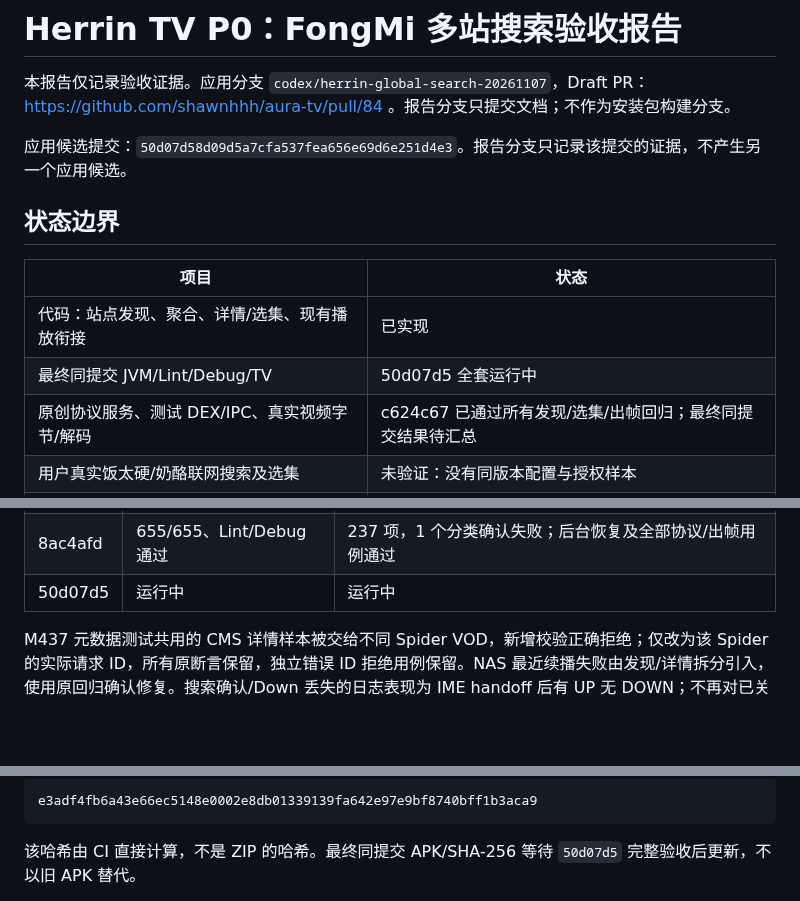
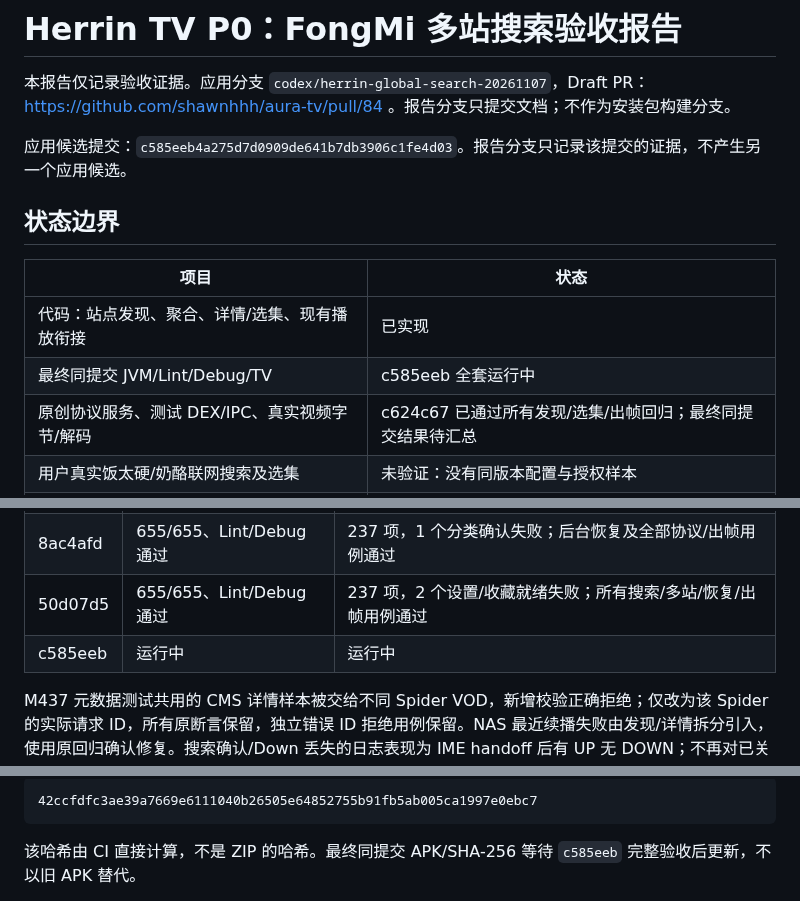
Before and after one commit to shawnhhh/aura-tv, a Markdown page: docs/P0_FONGMI_DISCOVERY_FINAL_20261108_ZH.md, 3 parts joined by grey strips. Drawn GitHub-style; blank space fills up the shorter version.

````diff
--- a/docs/P0_FONGMI_DISCOVERY_FINAL_20261108_ZH.md
+++ b/docs/P0_FONGMI_DISCOVERY_FINAL_20261108_ZH.md
@@ -2,14 +2,14 @@
 
 本报告仅记录验收证据。应用分支 `codex/herrin-global-search-20261107`，Draft PR：https://github.com/shawnhhh/aura-tv/pull/84 。报告分支只提交文档；不作为安装包构建分支。
 
-应用候选提交：`50d07d58d09d5a7cfa537fea656e69d6e251d4e3`。报告分支只记录该提交的证据，不产生另一个应用候选。
+应用候选提交：`c585eeb4a275d7d0909de641b7db3906c1fe4d03`。报告分支只记录该提交的证据，不产生另一个应用候选。
 
 ## 状态边界
 
 | 项目 | 状态 |
 |---|---|
 | 代码：站点发现、聚合、详情/选集、现有播放衔接 | 已实现 |
-| 最终同提交 JVM/Lint/Debug/TV | 50d07d5 全套运行中 |
+| 最终同提交 JVM/Lint/Debug/TV | c585eeb 全套运行中 |
 | 原创协议服务、测试 DEX/IPC、真实视频字节/解码 | c624c67 已通过所有发现/选集/出帧回归；最终同提交结果待汇总 |
 | 用户真实饭太硬/奶酪联网搜索及选集 | 未验证：没有同版本配置与授权样本 |
 | TCL T7L Ultra 实际视频画面 | 未验证：没有真机连接与故障日志 |
@@ -76,7 +77,8 @@
 | 52e4fcf | 655/655、Lint/Debug 通过 | 236/236、17 项预检全部通过 |
 | c624c67 | 655/655、Lint/Debug 通过 | 237 项，1 个后台恢复输入权限失败；所有搜索/聚合/新隐私回归通过 |
 | 8ac4afd | 655/655、Lint/Debug 通过 | 237 项，1 个分类确认失败；后台恢复及全部协议/出帧用例通过 |
-| 50d07d5 | 运行中 | 运行中 |
+| 50d07d5 | 655/655、Lint/Debug 通过 | 237 项，2 个设置/收藏就绪失败；所有搜索/多站/恢复/出帧用例通过 |
+| c585eeb | 运行中 | 运行中 |
 
 M437 元数据测试共用的 CMS 详情样本被交给不同 Spider VOD，新增校验正确拒绝；仅改为该 Spider 的实际请求 ID，所有原断言保留，独立错误 ID 拒绝用例保留。NAS 最近续播失败由发现/详情拆分引入，使用原回归确认修复。搜索确认/Down 丢失的日志表现为 IME handoff 后有 UP 无 DOWN；不再对已关闭、已隐藏的编辑会话重复 hide/restartInput，保留原真实遥控测试，并将三个原用例加入预检（14→17；整套仍必跑）。缓存首页已由独立证据作业 42432997195 定位入口等待与缓存发布竞争：01:03:04.529 的首次断言之后 127 ms，保留的语义树已有正确标题 Original 11 和同片背景。原生产代码明确骨架与缓存异步发布；测试在相同 10 秒内等待遮罩消失且缓存首片存在，再执行全部 12 次快速分类即时标题/背景/焦点断言。没有改变首页、启动动画或性能门禁，也没有扩大原等待时间上限。
 
@@ -95,7 +99,7 @@ M437 元数据测试共用的 CMS 详情样本被交给不同 Spider VOD，新
 
 ```text
-e3adf4fb6a43e66ec5148e0002e8db01339139fa642e97e9bf8740bff1b3aca9
+42ccfdfc3ae39a7669e6111040b26505e64852755b91fb5ab005ca1997e0ebc7
 ```
 
-该哈希由 CI 直接计算，不是 ZIP 的哈希。最终同提交 APK/SHA-256 等待 `50d07d5` 完整验收后更新，不以旧 APK 替代。
+该哈希由 CI 直接计算，不是 ZIP 的哈希。最终同提交 APK/SHA-256 等待 `c585eeb` 完整验收后更新，不以旧 APK 替代。
 
````
Also changed, not shown: other parts of docs/P0_FONGMI_DISCOVERY_FINAL_20261108_ZH.md (+7 -4 lines).
